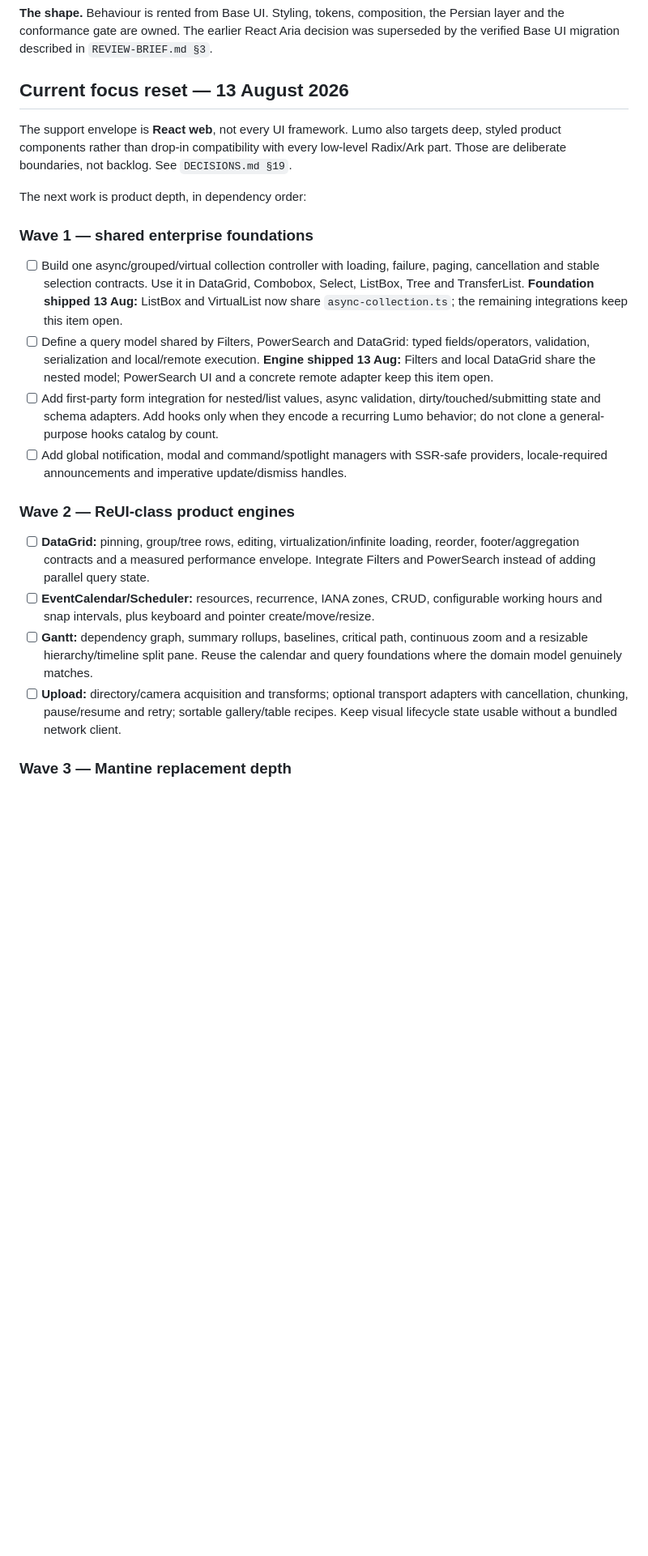
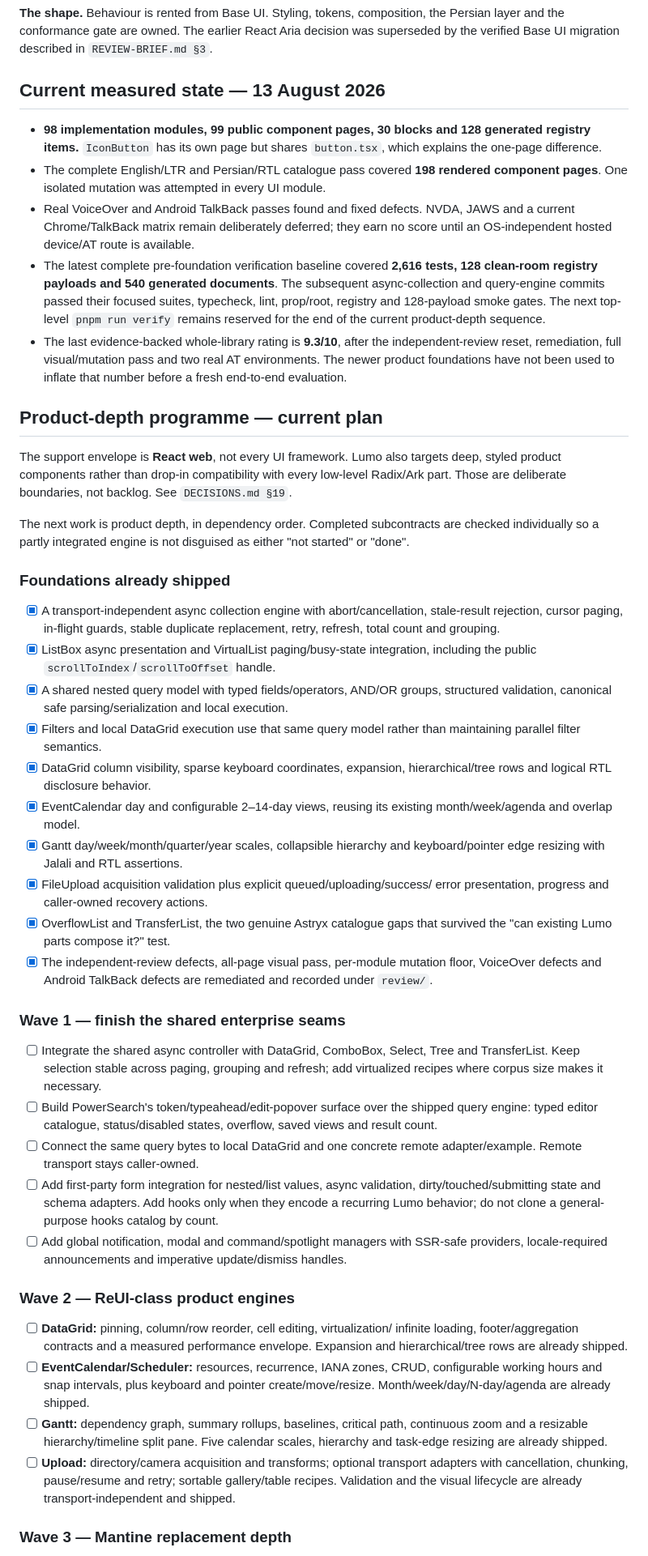
Before and after one commit to Telarsa/lumo-ui, a Markdown page: ROADMAP.md, the part around one of its changes. Shown at 81% size. Drawn GitHub-style; blank space fills up the shorter version.

Commit message:
docs: reconcile roadmap with shipped depth

```diff
--- a/ROADMAP.md
+++ b/ROADMAP.md
@@ -13,26 +13,74 @@ the Persian layer and the conformance gate are owned. The earlier React Aria
 decision was superseded by the verified Base UI migration described in
 `REVIEW-BRIEF.md §3`.
 
-## Current focus reset — 13 August 2026
+## Current measured state — 13 August 2026
+
+- **98 implementation modules, 99 public component pages, 30 blocks and 128
+  generated registry items.** `IconButton` has its own page but shares
+  `button.tsx`, which explains the one-page difference.
+- The complete English/LTR and Persian/RTL catalogue pass covered **198 rendered
+  component pages**. One isolated mutation was attempted in every UI module.
+- Real VoiceOver and Android TalkBack passes found and fixed defects. NVDA,
+  JAWS and a current Chrome/TalkBack matrix remain deliberately deferred; they
+  earn no score until an OS-independent hosted device/AT route is available.
+- The latest complete pre-foundation verification baseline covered **2,616
+  tests, 128 clean-room registry payloads and 540 generated documents**. The
+  subsequent async-collection and query-engine commits passed their focused
+  suites, typecheck, lint, prop/root, registry and 128-payload smoke gates. The
+  next top-level `pnpm run verify` remains reserved for the end of the current
+  product-depth sequence.
+- The last evidence-backed whole-library rating is **9.3/10**, after the
+  independent-review reset, remediation, full visual/mutation pass and two real
+  AT environments. The newer product foundations have not been used to inflate
+  that number before a fresh end-to-end evaluation.
+
+## Product-depth programme — current plan
 
 The support envelope is **React web**, not every UI framework. Lumo also targets
 deep, styled product components rather than drop-in compatibility with every
 low-level Radix/Ark part. Those are deliberate boundaries, not backlog. See
 `DECISIONS.md §19`.
 
-The next work is product depth, in dependency order:
+The next work is product depth, in dependency order. Completed subcontracts are
+checked individually so a partly integrated engine is not disguised as either
+"not started" or "done".
 
-### Wave 1 — shared enterprise foundations
+### Foundations already shipped
 
-- [ ] Build one async/grouped/virtual collection controller with loading,
-      failure, paging, cancellation and stable selection contracts. Use it in
-      DataGrid, Combobox, Select, ListBox, Tree and TransferList.
-      **Foundation shipped 13 Aug:** ListBox and VirtualList now share
-      `async-collection.ts`; the remaining integrations keep this item open.
-- [ ] Define a query model shared by Filters, PowerSearch and DataGrid: typed
-      fields/operators, validation, serialization and local/remote execution.
-      **Engine shipped 13 Aug:** Filters and local DataGrid share the nested
-      model; PowerSearch UI and a concrete remote adapter keep this item open.
+- [x] A transport-independent async collection engine with abort/cancellation,
+      stale-result rejection, cursor paging, in-flight guards, stable duplicate
+      replacement, retry, refresh, total count and grouping.
+- [x] ListBox async presentation and VirtualList paging/busy-state integration,
+      including the public `scrollToIndex`/`scrollToOffset` handle.
+- [x] A shared nested query model with typed fields/operators, AND/OR groups,
+      structured validation, canonical safe parsing/serialization and local
+      execution.
+- [x] Filters and local DataGrid execution use that same query model rather than
+      maintaining parallel filter semantics.
+- [x] DataGrid column visibility, sparse keyboard coordinates, expansion,
+      hierarchical/tree rows and logical RTL disclosure behavior.
+- [x] EventCalendar day and configurable 2–14-day views, reusing its existing
+      month/week/agenda and overlap model.
+- [x] Gantt day/week/month/quarter/year scales, collapsible hierarchy and
+      keyboard/pointer edge resizing with Jalali and RTL assertions.
+- [x] FileUpload acquisition validation plus explicit queued/uploading/success/
+      error presentation, progress and caller-owned recovery actions.
+- [x] OverflowList and TransferList, the two genuine Astryx catalogue gaps that
+      survived the "can existing Lumo parts compose it?" test.
+- [x] The independent-review defects, all-page visual pass, per-module mutation
+      floor, VoiceOver defects and Android TalkBack defects are remediated and
+      recorded under `review/`.
+
+### Wave 1 — finish the shared enterprise seams
+
+- [ ] Integrate the shared async controller with DataGrid, ComboBox, Select,
+      Tree and TransferList. Keep selection stable across paging, grouping and
+      refresh; add virtualized recipes where corpus size makes it necessary.
+- [ ] Build PowerSearch's token/typeahead/edit-popover surface over the shipped
+      query engine: typed editor catalogue, status/disabled states, overflow,
+      saved views and result count.
+- [ ] Connect the same query bytes to local DataGrid and one concrete remote
+      adapter/example. Remote transport stays caller-owned.
 - [ ] Add first-party form integration for nested/list values, async validation,
       dirty/touched/submitting state and schema adapters. Add hooks only when
       they encode a recurring Lumo behavior; do not clone a general-purpose
@@ -43,20 +91,19 @@ The next work is product depth, in dependency order:
 
 ### Wave 2 — ReUI-class product engines
 
-- [ ] **DataGrid:** pinning, group/tree rows, editing, virtualization/infinite
-      loading, reorder, footer/aggregation contracts and a measured performance
-      envelope. Integrate Filters and PowerSearch instead of adding parallel
-      query state.
+- [ ] **DataGrid:** pinning, column/row reorder, cell editing, virtualization/
+      infinite loading, footer/aggregation contracts and a measured performance
+      envelope. Expansion and hierarchical/tree rows are already shipped.
 - [ ] **EventCalendar/Scheduler:** resources, recurrence, IANA zones, CRUD,
       configurable working hours and snap intervals, plus keyboard and pointer
-      create/move/resize.
+      create/move/resize. Month/week/day/N-day/agenda are already shipped.
 - [ ] **Gantt:** dependency graph, summary rollups, baselines, critical path,
-      continuous zoom and a resizable hierarchy/timeline split pane. Reuse the
-      calendar and query foundations where the domain model genuinely matches.
+      continuous zoom and a resizable hierarchy/timeline split pane. Five
+      calendar scales, hierarchy and task-edge resizing are already shipped.
 - [ ] **Upload:** directory/camera acquisition and transforms; optional transport
       adapters with cancellation, chunking, pause/resume and retry; sortable
-      gallery/table recipes. Keep visual lifecycle state usable without a
-      bundled network client.
+      gallery/table recipes. Validation and the visual lifecycle are already
+      transport-independent and shipped.
 
 ### Wave 3 — Mantine replacement depth
 
```
Also changed, not shown: other parts of ROADMAP.md (+64 -48 lines).
